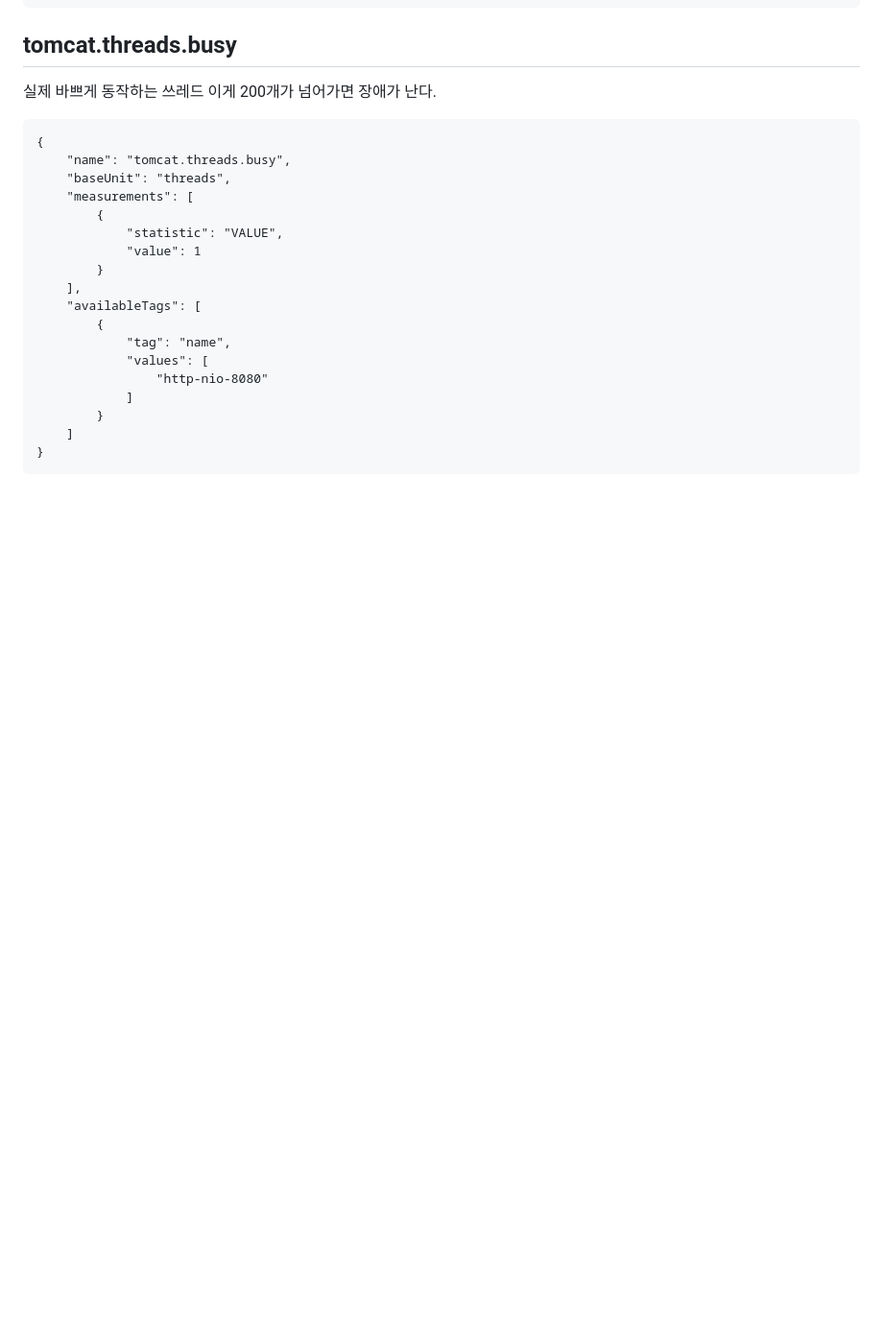
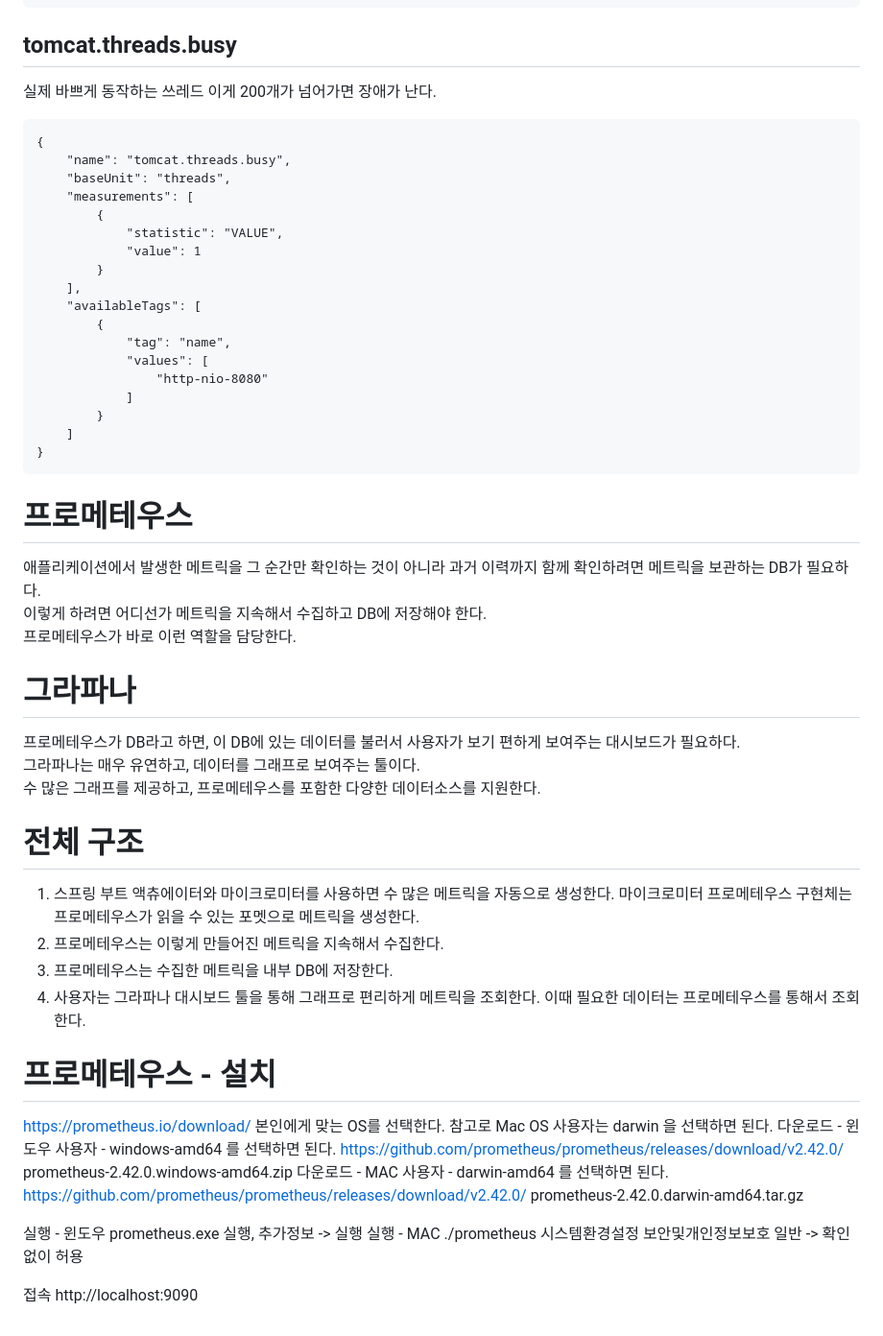
Before and after one commit to kimj2su/til, a Markdown page: actuator/README.md, the part around the change. Shown at 96% size. Drawn GitHub-style; blank space fills up the shorter version.

Commit message:
프로매태우스 설치

````diff
--- a/actuator/README.md
+++ b/actuator/README.md
@@ -148,3 +148,32 @@ trace, debug, info, warn, error 각각의 로그 레벨에 따른 로그 수를
     ]
 }
 ```
+
+
+# 프로메테우스
+애플리케이션에서 발생한 메트릭을 그 순간만 확인하는 것이 아니라 과거 이력까지 함께 확인하려면 메트릭을 보관하는 DB가 필요하다.
+이렇게 하려면 어디선가 메트릭을 지속해서 수집하고 DB에 저장해야 한다.
+프로메테우스가 바로 이런 역할을 담당한다.
+# 그라파나
+프로메테우스가 DB라고 하면, 이 DB에 있는 데이터를 불러서 사용자가 보기 편하게 보여주는 대시보드가 필요하다.
+그라파나는 매우 유연하고, 데이터를 그래프로 보여주는 툴이다.
+수 많은 그래프를 제공하고, 프로메테우스를 포함한 다양한 데이터소스를 지원한다.
+
+# 전체 구조
+1. 스프링 부트 액츄에이터와 마이크로미터를 사용하면 수 많은 메트릭을 자동으로 생성한다. 마이크로미터 프로메테우스 구현체는 프로메테우스가 읽을 수 있는 포멧으로 메트릭을 생성한다.
+2. 프로메테우스는 이렇게 만들어진 메트릭을 지속해서 수집한다.
+3. 프로메테우스는 수집한 메트릭을 내부 DB에 저장한다.
+4. 사용자는 그라파나 대시보드 툴을 통해 그래프로 편리하게 메트릭을 조회한다. 이때 필요한 데이터는 프로메테우스를 통해서 조회한다.
+
+
+# 프로메테우스 - 설치
+https://prometheus.io/download/
+본인에게 맞는 OS를 선택한다. 참고로 Mac OS 사용자는 darwin 을 선택하면 된다.
+다운로드 - 윈도우 사용자 - windows-amd64 를 선택하면 된다. https://github.com/prometheus/prometheus/releases/download/v2.42.0/ prometheus-2.42.0.windows-amd64.zip
+다운로드 - MAC 사용자 - darwin-amd64 를 선택하면 된다. https://github.com/prometheus/prometheus/releases/download/v2.42.0/ prometheus-2.42.0.darwin-amd64.tar.gz
+
+
+실행 - 윈도우 prometheus.exe 실행, 추가정보 -> 실행
+실행 - MAC ./prometheus 시스템환경설정 보안및개인정보보호 일반 -> 확인 없이 허용
+
+접속 http://localhost:9090
````
